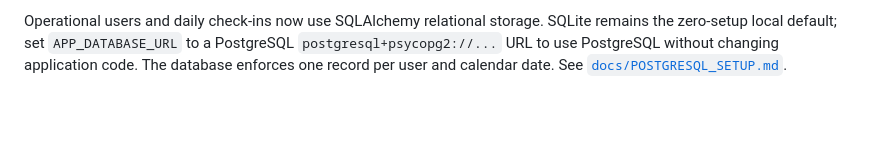
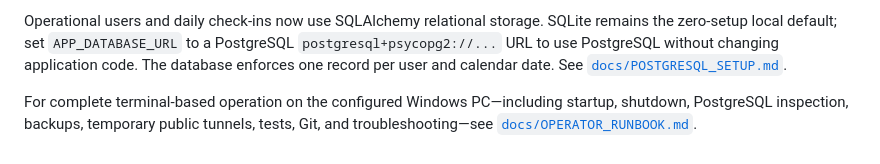
Before and after one commit to SuryanshSinha2801/Vinhack_26, a Markdown page: README.md, the part around the change. GitHub-like rendering; blank space fills up the shorter version.

Commit message:
Add complete MindTrail operator runbook

```diff
--- a/README.md
+++ b/README.md
@@ -113,3 +113,5 @@ The dashboard includes a compact PyTorch trend classifier trained on rolling sev
 Daily check-ins use an authenticated adaptive-question curator. Core safety and longitudinal questions always remain, while two optional focus areas are selected from recent sleep, stress, connection, mood, and energy patterns. Consent opt-out and cold-start behavior are documented in [`docs/PERSONALIZATION.md`](./docs/PERSONALIZATION.md).
 
 Operational users and daily check-ins now use SQLAlchemy relational storage. SQLite remains the zero-setup local default; set `APP_DATABASE_URL` to a PostgreSQL `postgresql+psycopg2://...` URL to use PostgreSQL without changing application code. The database enforces one record per user and calendar date. See [`docs/POSTGRESQL_SETUP.md`](./docs/POSTGRESQL_SETUP.md).
+
+For complete terminal-based operation on the configured Windows PC—including startup, shutdown, PostgreSQL inspection, backups, temporary public tunnels, tests, Git, and troubleshooting—see [`docs/OPERATOR_RUNBOOK.md`](./docs/OPERATOR_RUNBOOK.md).
```
Also changed, not shown: docs/OPERATOR_RUNBOOK.md (added, +340 -0 lines).
